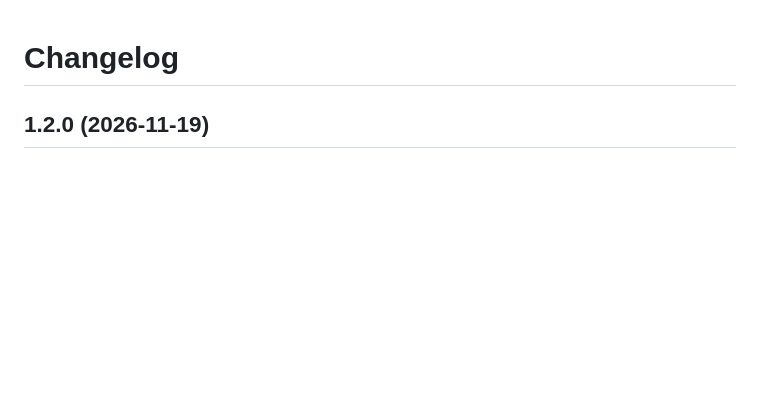
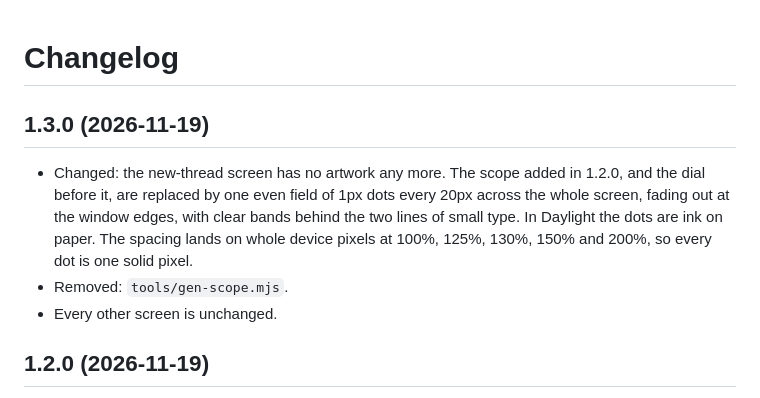
Before and after one commit to tsirbiladze/t3code-theme-acid-01, a Markdown page: CHANGELOG.md, the part around the change. GitHub-like rendering; blank space fills up the shorter version.

```diff
--- a/CHANGELOG.md
+++ b/CHANGELOG.md
@@ -1,4 +1,14 @@
 # Changelog
+
+## 1.3.0 (2026-11-19)
+
+- Changed: the new-thread screen has no artwork any more. The scope added in 1.2.0, and the dial
+  before it, are replaced by one even field of 1px dots every 20px across the whole screen,
+  fading out at the window edges, with clear bands behind the two lines of small type. In
+  Daylight the dots are ink on paper. The spacing lands on whole device pixels at 100%, 125%,
+  130%, 150% and 200%, so every dot is one solid pixel.
+- Removed: `tools/gen-scope.mjs`.
+- Every other screen is unchanged.
 
 ## 1.2.0 (2026-11-19)
 
```
Also changed, not shown: README.md (+5 -6 lines), gallery/README.md (+1 -1 lines), screenshots/empty.png, screenshots/light-empty.png, 4 other files.
